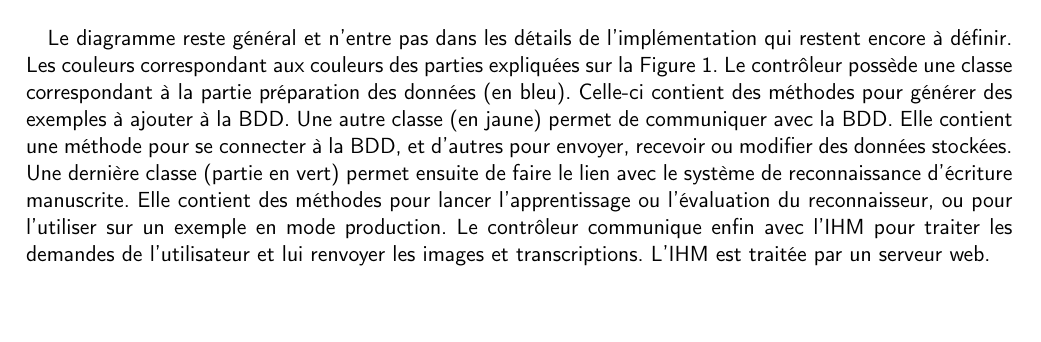
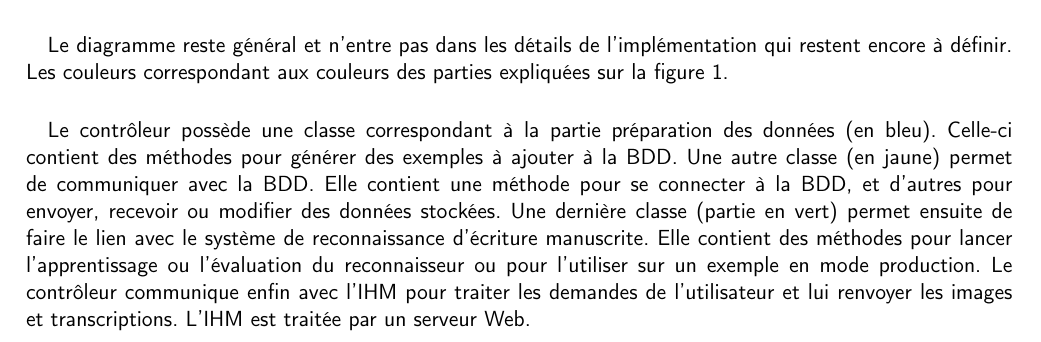
Before and after one commit to shymine/Ecriture_Manuscrite, a LaTeX book (Rapports/Specifications/main.tex, which reads Rapports/Specifications/description-interactions.tex): part of page 18 of 22 before the commit and part of page 20 of 24 after it, cut so that both start at the same text. Compiled offline with pdfLaTeX.

Commit message:
correction interactions

```diff
--- a/Rapports/Specifications/description-interactions.tex
+++ b/Rapports/Specifications/description-interactions.tex
@@ -141,16 +139,10 @@ est visible sur le schéma XX.
 \end{mdframed}
 
 \paragraph{}
-Le diagramme reste général et n’entre pas dans les détails de l’implémentation
-qui restent encore à définir. Les couleurs correspondant aux couleurs des
-parties expliquées sur la Figure 1. Le contrôleur possède une classe
-correspondant à la partie préparation des données (en bleu). Celle-ci contient
-des méthodes pour générer des exemples à ajouter à la BDD. Une autre classe
-(en jaune) permet de communiquer avec la BDD. Elle contient une méthode pour se
-connecter à la BDD, et d’autres pour envoyer, recevoir ou modifier des données
-stockées. Une dernière classe (partie en vert) permet ensuite de faire le lien
-avec le système de reconnaissance d’écriture manuscrite. Elle contient des
-méthodes pour lancer l’apprentissage ou l’évaluation du reconnaisseur, ou pour
-l’utiliser sur un exemple en mode production. Le contrôleur communique enfin
-avec l’IHM pour traiter les demandes de l’utilisateur et lui renvoyer les
-images et transcriptions. L’IHM est traitée par un serveur web.
+
+Le diagramme reste général et n’entre pas dans les détails de l’implémentation qui restent encore à définir. Les couleurs correspondant aux couleurs des parties expliquées sur la figure 1.
+
+\paragraph{}
+
+Le contrôleur possède une classe correspondant à la partie préparation des données (en bleu). Celle-ci contient des méthodes pour générer des exemples à ajouter à la BDD. Une autre classe (en jaune) permet de communiquer avec la BDD. Elle contient une méthode pour se connecter à la BDD, et d’autres pour envoyer, recevoir ou modifier des données stockées. Une dernière classe (partie en vert) permet ensuite de faire le lien avec le système de reconnaissance d’écriture manuscrite. Elle contient des méthodes pour lancer l’apprentissage ou l’évaluation du reconnaisseur ou pour l’utiliser sur un exemple en mode production.
+Le contrôleur communique enfin avec l’IHM pour traiter les demandes de l’utilisateur et lui renvoyer les images et transcriptions. L’IHM est traitée par un serveur Web.
```
Also changed, not shown: Rapports/Specifications/description-interactions.tex (10 more changed lines).
